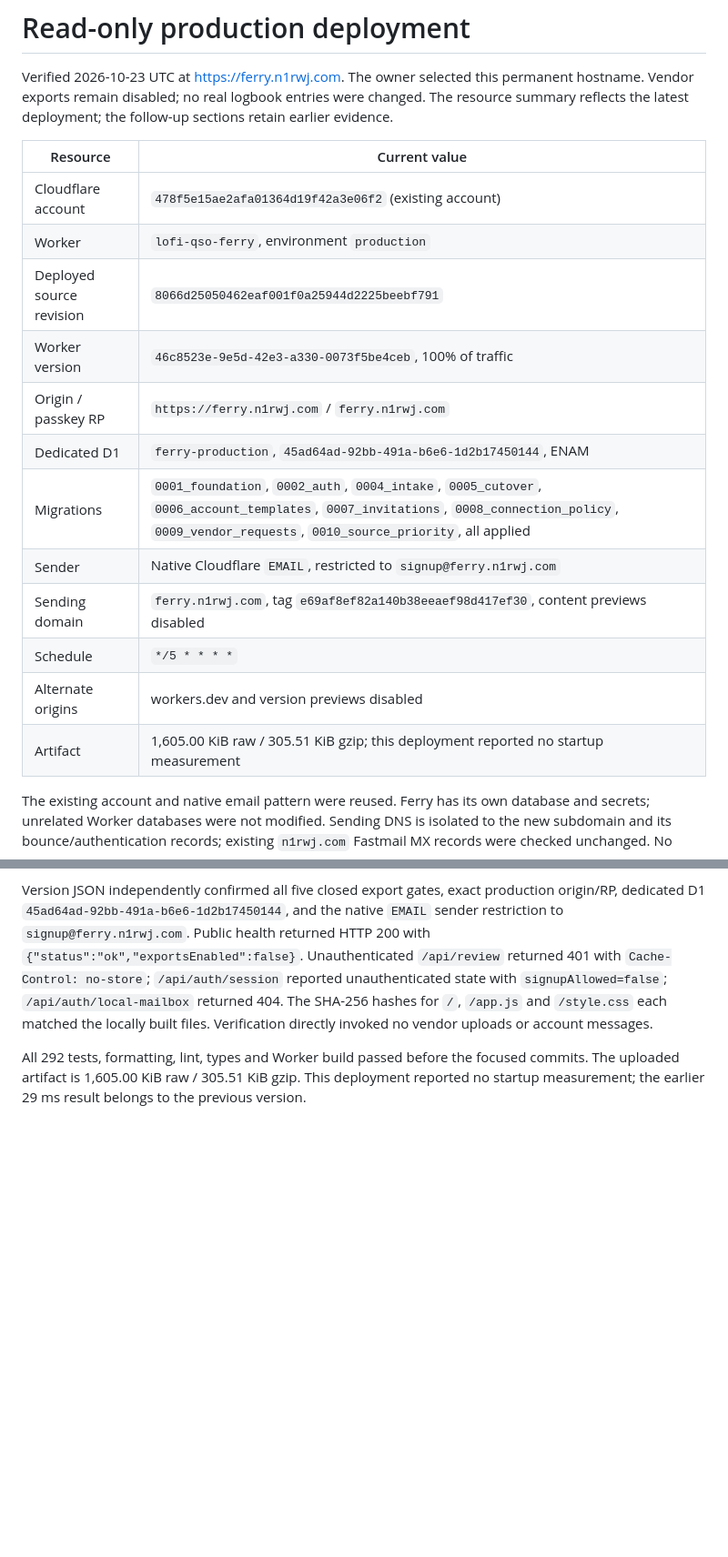
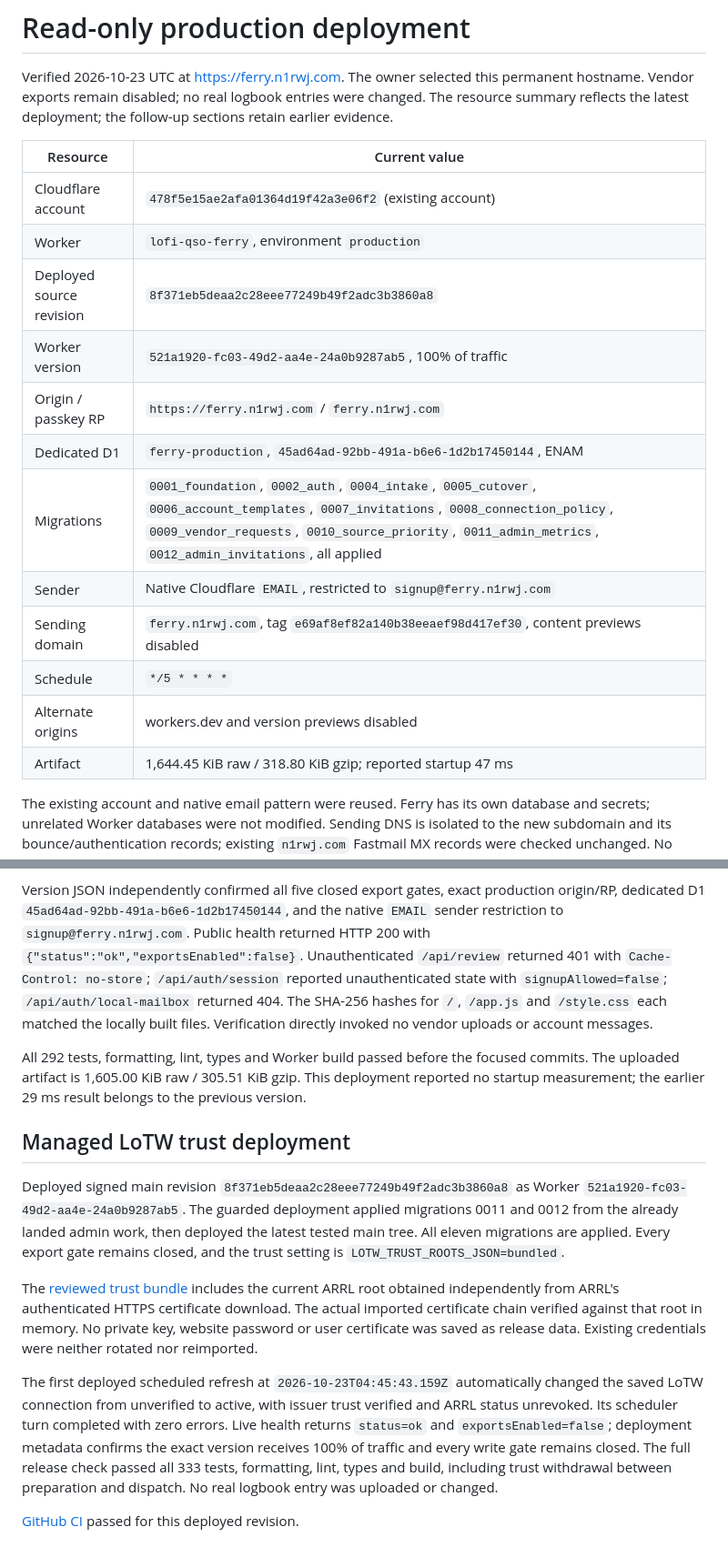
Before and after one commit to rwjblue/lofi-qso-ferry, a Markdown page: docs/deployment.md, 2 parts joined by grey strips. Shown at 91% size. Drawn GitHub-style; blank space fills up the shorter version.

Commit message:
docs: record the managed LoTW trust deployment
Record the deployed revision, closed export gates, and automatic
verification of the existing LoTW connection after the trust update.

```diff
--- a/docs/deployment.md
+++ b/docs/deployment.md
@@ -2,20 +2,20 @@
 
 Verified 2026-10-23 UTC at [https://ferry.n1rwj.com](https://ferry.n1rwj.com). The owner selected this permanent hostname. Vendor exports remain disabled; no real logbook entries were changed. The resource summary reflects the latest deployment; the follow-up sections retain earlier evidence.
 
-| Resource                 | Current value                                                                                                                                                                                      |
-| ------------------------ | -------------------------------------------------------------------------------------------------------------------------------------------------------------------------------------------------- |
-| Cloudflare account       | `478f5e15ae2afa01364d19f42a3e06f2` (existing account)                                                                                                                                              |
-| Worker                   | `lofi-qso-ferry`, environment `production`                                                                                                                                                         |
-| Deployed source revision | `8066d25050462eaf001f0a25944d2225beebf791`                                                                                                                                                         |
-| Worker version           | `46c8523e-9e5d-42e3-a330-0073f5be4ceb`, 100% of traffic                                                                                                                                            |
-| Origin / passkey RP      | `https://ferry.n1rwj.com` / `ferry.n1rwj.com`                                                                                                                                                      |
-| Dedicated D1             | `ferry-production`, `45ad64ad-92bb-491a-b6e6-1d2b17450144`, ENAM                                                                                                                                   |
-| Migrations               | `0001_foundation`, `0002_auth`, `0004_intake`, `0005_cutover`, `0006_account_templates`, `0007_invitations`, `0008_connection_policy`, `0009_vendor_requests`, `0010_source_priority`, all applied |
-| Sender                   | Native Cloudflare `EMAIL`, restricted to `signup@ferry.n1rwj.com`                                                                                                                                  |
-| Sending domain           | `ferry.n1rwj.com`, tag `e69af8ef82a140b38eeaef98d417ef30`, content previews disabled                                                                                                               |
-| Schedule                 | `*/5 * * * *`                                                                                                                                                                                      |
-| Alternate origins        | workers.dev and version previews disabled                                                                                                                                                          |
-| Artifact                 | 1,605.00 KiB raw / 305.51 KiB gzip; this deployment reported no startup measurement                                                                                                                |
+| Resource                 | Current value                                                                                                                                                                                                                                      |
+| ------------------------ | -------------------------------------------------------------------------------------------------------------------------------------------------------------------------------------------------------------------------------------------------- |
+| Cloudflare account       | `478f5e15ae2afa01364d19f42a3e06f2` (existing account)                                                                                                                                                                                              |
+| Worker                   | `lofi-qso-ferry`, environment `production`                                                                                                                                                                                                         |
+| Deployed source revision | `8f371eb5deaa2c28eee77249b49f2adc3b3860a8`                                                                                                                                                                                                         |
+| Worker version           | `521a1920-fc03-49d2-aa4e-24a0b9287ab5`, 100% of traffic                                                                                                                                                                                            |
+| Origin / passkey RP      | `https://ferry.n1rwj.com` / `ferry.n1rwj.com`                                                                                                                                                                                                      |
+| Dedicated D1             | `ferry-production`, `45ad64ad-92bb-491a-b6e6-1d2b17450144`, ENAM                                                                                                                                                                                   |
+| Migrations               | `0001_foundation`, `0002_auth`, `0004_intake`, `0005_cutover`, `0006_account_templates`, `0007_invitations`, `0008_connection_policy`, `0009_vendor_requests`, `0010_source_priority`, `0011_admin_metrics`, `0012_admin_invitations`, all applied |
+| Sender                   | Native Cloudflare `EMAIL`, restricted to `signup@ferry.n1rwj.com`                                                                                                                                                                                  |
+| Sending domain           | `ferry.n1rwj.com`, tag `e69af8ef82a140b38eeaef98d417ef30`, content previews disabled                                                                                                                                                               |
+| Schedule                 | `*/5 * * * *`                                                                                                                                                                                                                                      |
+| Alternate origins        | workers.dev and version previews disabled                                                                                                                                                                                                          |
+| Artifact                 | 1,644.45 KiB raw / 318.80 KiB gzip; reported startup 47 ms                                                                                                                                                                                         |
 
 The existing account and native email pattern were reused. Ferry has its own database and secrets; unrelated Worker databases were not modified. Sending DNS is isolated to the new subdomain and its bounce/authentication records; existing `n1rwj.com` Fastmail MX records were checked unchanged. No subscription or billing-plan changes were made. The account Email Sending API reported an existing quota of 200 messages/day; this deployment did not change that limit.
 
@@ -98,3 +98,30 @@ The scheduler drains repeated fair rounds within a 90-second soft deadline inste
 Version JSON independently confirmed all five closed export gates, exact production origin/RP, dedicated D1 `45ad64ad-92bb-491a-b6e6-1d2b17450144`, and the native `EMAIL` sender restriction to `signup@ferry.n1rwj.com`. Public health returned HTTP 200 with `{"status":"ok","exportsEnabled":false}`. Unauthenticated `/api/review` returned 401 with `Cache-Control: no-store`; `/api/auth/session` reported unauthenticated state with `signupAllowed=false`; `/api/auth/local-mailbox` returned 404. The SHA-256 hashes for `/`, `/app.js` and `/style.css` each matched the locally built files. Verification directly invoked no vendor uploads or account messages.
 
 All 292 tests, formatting, lint, types and Worker build passed before the focused commits. The uploaded artifact is 1,605.00 KiB raw / 305.51 KiB gzip. This deployment reported no startup measurement; the earlier 29 ms result belongs to the previous version.
+
+
+## Managed LoTW trust deployment
+
+Deployed signed main revision `8f371eb5deaa2c28eee77249b49f2adc3b3860a8`
+as Worker `521a1920-fc03-49d2-aa4e-24a0b9287ab5`. The guarded deployment applied
+migrations 0011 and 0012 from the already landed admin work, then deployed the
+latest tested main tree. All eleven migrations are applied. Every export gate
+remains closed, and the trust setting is `LOTW_TRUST_ROOTS_JSON=bundled`.
+
+The [reviewed trust bundle](lotw-trust.md) includes the current ARRL root obtained
+independently from ARRL's authenticated HTTPS certificate download. The actual
+imported certificate chain verified against that root in memory. No private key,
+website password or user certificate was saved as release data. Existing
+credentials were neither rotated nor reimported.
+
+The first deployed scheduled refresh at `2026-10-23T04:45:43.159Z` automatically
+changed the saved LoTW connection from unverified to active, with issuer trust
+verified and ARRL status unrevoked. Its scheduler turn completed with zero errors.
+Live health returns `status=ok` and `exportsEnabled=false`; deployment metadata
+confirms the exact version receives 100% of traffic and every write gate remains
+closed. The full release check passed all 333 tests, formatting, lint, types and
+build, including trust withdrawal between preparation and dispatch. No real
+logbook entry was uploaded or changed.
+
+[GitHub CI](https://github.com/rwjblue/lofi-qso-ferry/actions/runs/39901830697)
+passed for this deployed revision.
```
Also changed, not shown: other parts of docs/deployment.md (+3 -3 lines).
